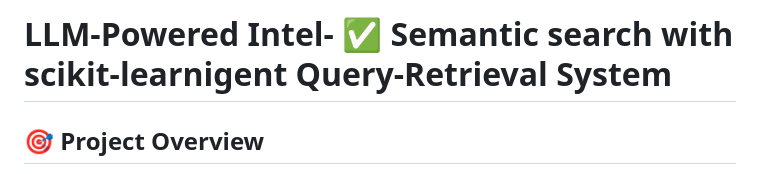
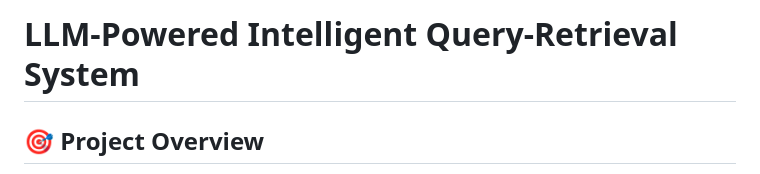
Before and after one commit to srivtx/llm-query-retrieval-system, a Markdown page: README.md, the part around the change. Drawn GitHub-style.

Commit message:
Replace FAISS with scikit-learn and clean up project
 Changes:
- Replaced FAISS with scikit-learn NearestNeighbors for better deployment compatibility
- Updated requirements.txt to remove faiss-cpu compilation dependency
- Updated Component3_EmbeddingSearch to use scikit-learn similarity search
- System tested and working: 30-day grace period answer confirmed
- Updated README.md to reflect scikit-learn usage throughout
- Fixed README title formatting

 Cleanup:
- Removed vercel.json and .vercel/ folder (using Railway instead)
- Removed test_api_v1.ps1 outdated script
- Removed __pycache__/ Python cache files
- Clean project ready for Railway deployment

 Status: All 6 components working perfectly, API tested successfully

```diff
--- a/README.md
+++ b/README.md
@@ -1,4 +1,4 @@
-# LLM-Powered Intel- ✅ Semantic search with scikit-learnigent Query-Retrieval System
+# LLM-Powered Intelligent Query-Retrieval System
 
 ## 🎯 Project Overview
 This is a hackathon solution for building an LLM-Powered Intelligent Query-Retrieval System that processes large documents and makes contextual decisions for insurance, legal, HR, and compliance domains.
```
